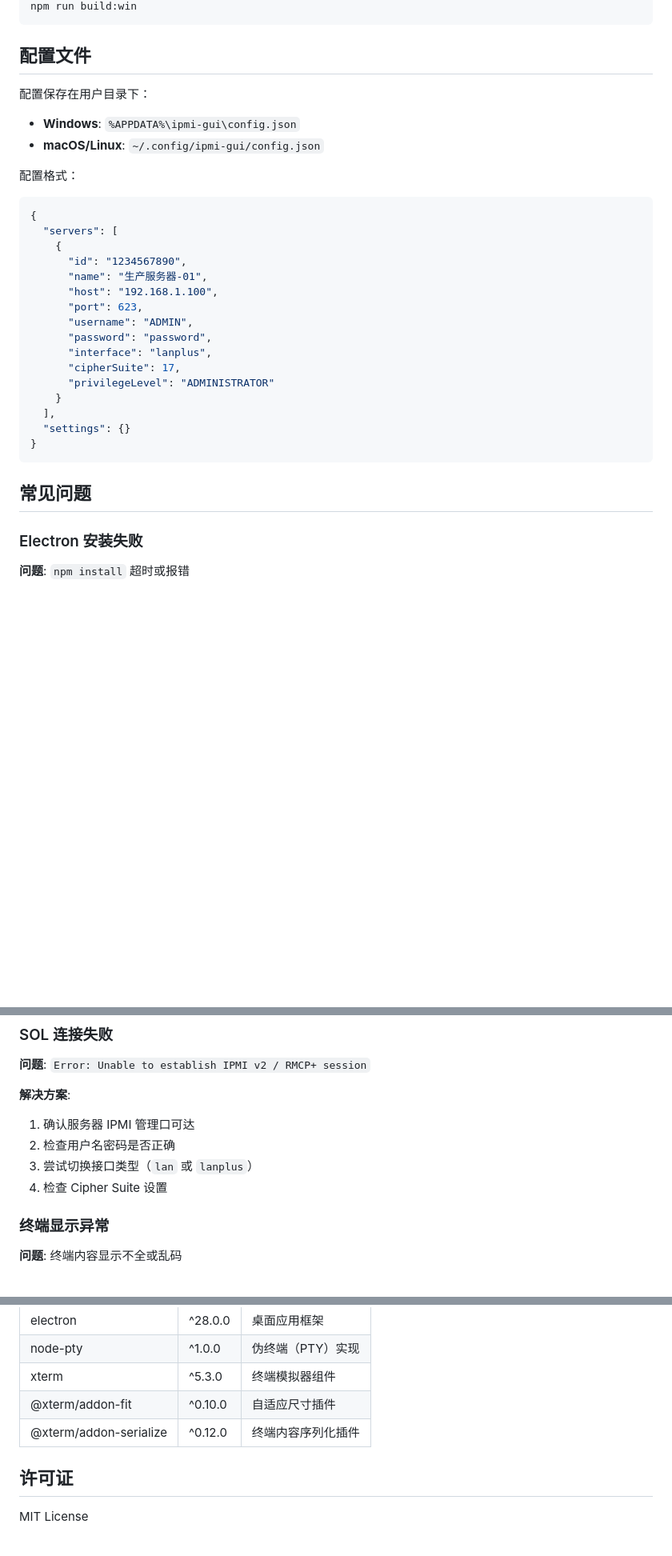
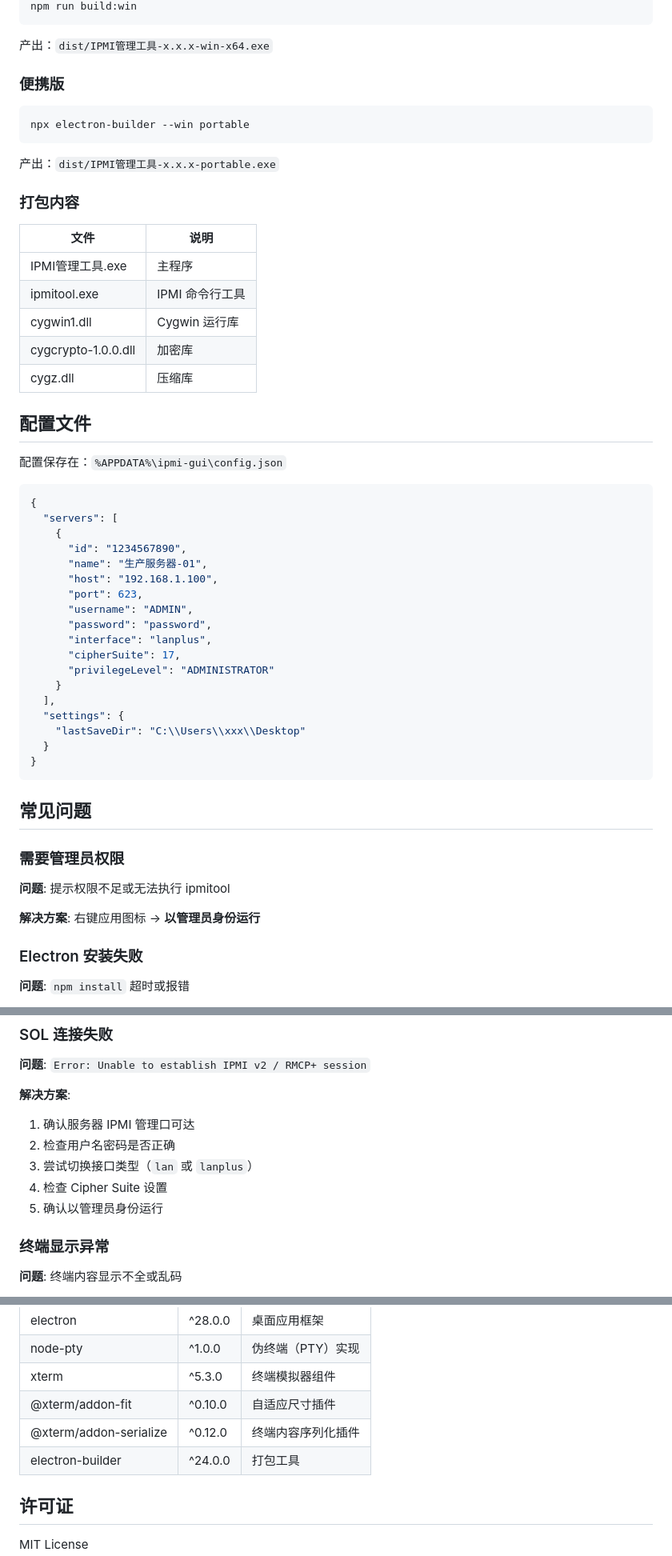
Before and after one commit to lihang1010/ipmi-gui, a Markdown page: README.md, 3 parts joined by grey strips. Shown at 80% size. Rendered like a GitHub page; blank space fills up the shorter version.

````diff
--- a/README.md
+++ b/README.md
@@ -141,14 +174,29 @@ npm install electron-builder --save-dev
 npm run build:win
 ```
 
+产出：`dist/IPMI管理工具-x.x.x-win-x64.exe`
+
+### 便携版
+
+```bash
+npx electron-builder --win portable
+```
+
+产出：`dist/IPMI管理工具-x.x.x-portable.exe`
+
+### 打包内容
+
+| 文件 | 说明 |
+|------|------|
+| IPMI管理工具.exe | 主程序 |
+| ipmitool.exe | IPMI 命令行工具 |
+| cygwin1.dll | Cygwin 运行库 |
+| cygcrypto-1.0.0.dll | 加密库 |
+| cygz.dll | 压缩库 |
+
 ## 配置文件
 
-配置保存在用户目录下：
-
-- **Windows**: `%APPDATA%\ipmi-gui\config.json`
-- **macOS/Linux**: `~/.config/ipmi-gui/config.json`
-
-配置格式：
+配置保存在：`%APPDATA%\ipmi-gui\config.json`
 
 ```json
 {
@@ -165,11 +213,19 @@ npm run build:win
       "privilegeLevel": "ADMINISTRATOR"
     }
   ],
-  "settings": {}
+  "settings": {
+    "lastSaveDir": "C:\\Users\\xxx\\Desktop"
+  }
 }
 ```
 
 ## 常见问题
+
+### 需要管理员权限
+
+**问题**: 提示权限不足或无法执行 ipmitool
+
+**解决方案**: 右键应用图标 → **以管理员身份运行**
 
 ### Electron 安装失败
 
@@ -194,6 +250,7 @@ npm run build:win
 2. 检查用户名密码是否正确
 3. 尝试切换接口类型（`lan` 或 `lanplus`）
 4. 检查 Cipher Suite 设置
+5. 确认以管理员身份运行
 
 ### 终端显示异常
 
@@ -213,6 +270,7 @@ npm run build:win
 | xterm | ^5.3.0 | 终端模拟器组件 |
 | @xterm/addon-fit | ^0.10.0 | 自适应尺寸插件 |
 | @xterm/addon-serialize | ^0.12.0 | 终端内容序列化插件 |
+| electron-builder | ^24.0.0 | 打包工具 |
 
 ## 许可证
 
````
Also changed, not shown: other parts of README.md (+74 -41 lines).
